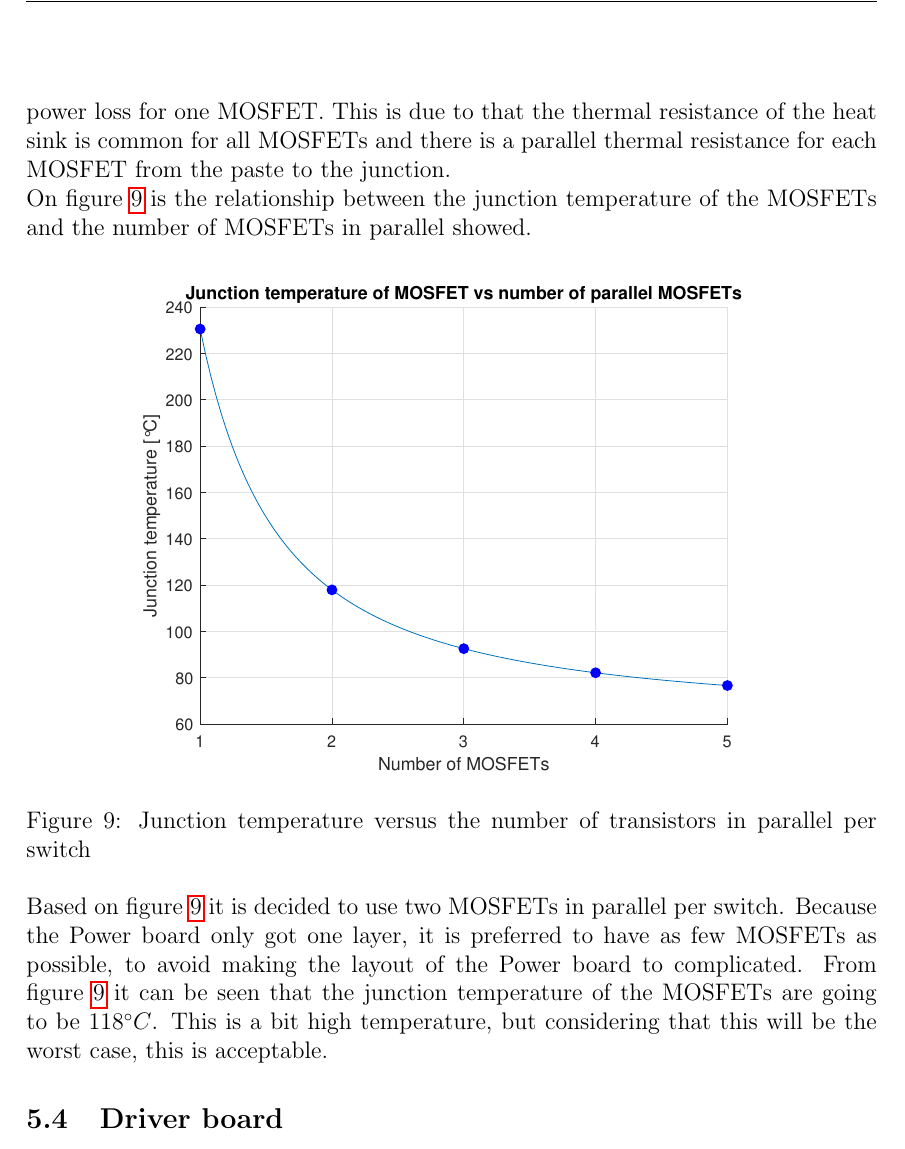
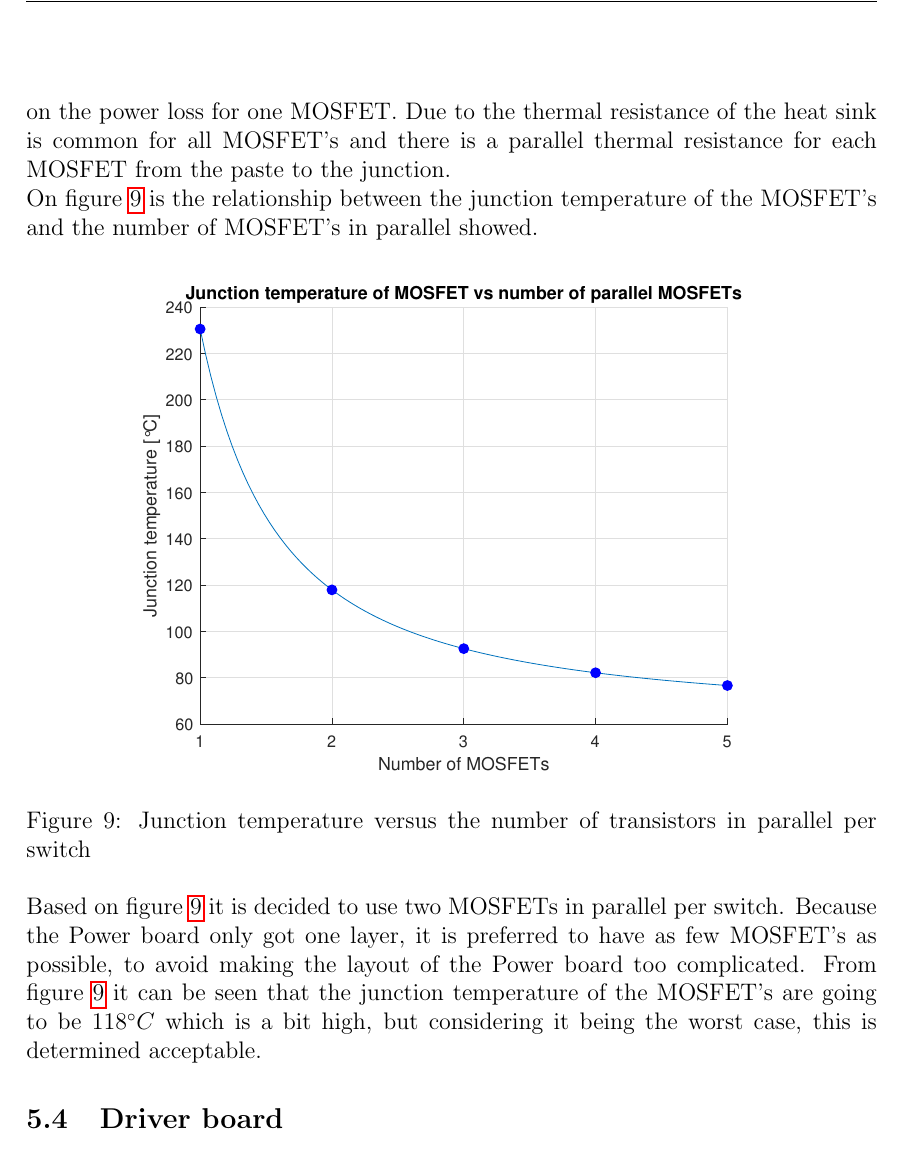
Before and after one commit to jaoff15/Inverter-Project-Report, a LaTeX document (main.tex, which reads sections/hardware/powerboard/Power_Board.tex): part of page 18 of 64, cut so that both start at the same text. Compiled offline with pdfLaTeX.

Commit message:
Updates from Overleaf

```diff
--- a/main.tex
+++ b/main.tex
@@ -66,7 +66,7 @@
 \setlength{\parindent}{0em}
 \title{Control of PMAC motor for an electrical kart}
 \author{University of Southern Denmark
- \\ \\ Students: \\ Casper Busch Melchiorsen, 010395 \\ David Kis-Toth, 060193\\ Jacob Offersen, 311294 \\ Jonas Holmgren, \\ Peter Nielsen, 130394 \\ \\
+ \\ \\ Students: \\ Casper Busch Melchiorsen, 010395 \\ David Kis-Toth, 060193\\ Jacob Offersen, 311294 \\ Jonas Holmgren, 260785 \\ Peter Nielsen, 130394 \\ \\
 Supervisors: \\
 Karsten Holm Andersen: \href{mailto:kha@mci.sdu.dk}{\textit{kha@mci.sdu.dk}} \\
 Kurt Bloch Jessen: \href{mailto:kbj@mci.sdu.dk}{\textit{kbj@mci.sdu.dk}}}
--- a/sections/hardware/powerboard/Power_Board.tex
+++ b/sections/hardware/powerboard/Power_Board.tex
@@ -246,9 +246,10 @@ The final temperature difference from ambient to the junction of one MOSFET is t
         \label{Theatsink}
     \end{equation}
 
-Where the $T_A$ is the ambient temperature. It has to be notices that the temperature difference over the heat sink is depending on the total power loss, and the temperature difference from the paste to the junction of a MOSFET is depending on the power loss for one MOSFET. This is due to that the thermal resistance of the heat sink is common for all MOSFETs and there is a parallel thermal resistance for each MOSFET from the paste to the junction.
+Where the $T_A$ is the ambient temperature. It has to be noticed that the temperature difference over the heat sink is depending on the total power loss, and the temperature difference from the paste to the junction of a MOSFET is depending on the power loss for one MOSFET.
+Due to the thermal resistance of the heat sink is common for all MOSFET's and there is a parallel thermal resistance for each MOSFET from the paste to the junction.
 
-On figure \ref{fig:junctionTemp} is the relationship between the junction temperature of the MOSFETs and the number of MOSFETs in parallel showed.
+On figure \ref{fig:junctionTemp} is the relationship between the junction temperature of the MOSFET's and the number of MOSFET's in parallel showed.
 
     \begin{figure}[H]
 		\centering
@@ -257,4 +258,4 @@ On figure \ref{fig:junctionTemp} is the relationship between the junction temper
 		\label{fig:junctionTemp}
 	\end{figure}
 
-Based on figure \ref{fig:junctionTemp} it is decided to use two MOSFETs in parallel per switch. Because the Power board only got one layer, it is preferred to have as few MOSFETs as possible, to avoid making the layout of the Power board to complicated. From figure \ref{fig:junctionTemp} it can be seen that the junction temperature of the MOSFETs are going to be $118 \degree C$. This is a bit high temperature, but considering that this will be the worst case, this is acceptable.
+Based on figure \ref{fig:junctionTemp} it is decided to use two MOSFETs in parallel per switch. Because the Power board only got one layer, it is preferred to have as few MOSFET's as possible, to avoid making the layout of the Power board too complicated. From figure \ref{fig:junctionTemp} it can be seen that the junction temperature of the MOSFET's are going to be $118 \degree C$ which is a bit high, but considering it being the worst case, this is determined acceptable.
```
Also changed, not shown: sections/hardware/powerboard/Power_Board.tex (10 more changed lines).
